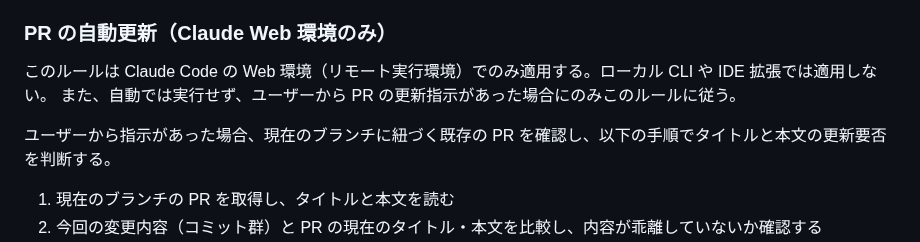
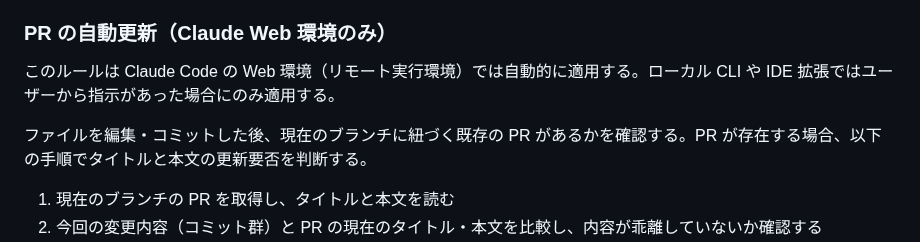
Before and after one commit to matsudamper/browsem, a Markdown page: CLAUDE.md, the part around the change. Rendered like a GitHub page.

Commit message:
CLAUDE.md: PR更新ルールの適用条件を修正
Web環境では自動適用、ローカルCLI/IDE拡張ではユーザー指示時のみ適用に変更。

Co-Authored-By: Claude Opus 4.6 <noreply@anthropic.com>
Claude-Session: https://claude.ai/code/session_017mxzDuQay5TC8mH2QHW5FB

```diff
--- a/CLAUDE.md
+++ b/CLAUDE.md
@@ -106,10 +106,9 @@ UIに関連した実装はPaparazziで差分を取って作業するのが良い
 
 ### PR の自動更新（Claude Web 環境のみ）
 
-このルールは Claude Code の Web 環境（リモート実行環境）でのみ適用する。ローカル CLI や IDE 拡張では適用しない。
-また、自動では実行せず、ユーザーから PR の更新指示があった場合にのみこのルールに従う。
+このルールは Claude Code の Web 環境（リモート実行環境）では自動的に適用する。ローカル CLI や IDE 拡張ではユーザーから指示があった場合にのみ適用する。
 
-ユーザーから指示があった場合、現在のブランチに紐づく既存の PR を確認し、以下の手順でタイトルと本文の更新要否を判断する。
+ファイルを編集・コミットした後、現在のブランチに紐づく既存の PR があるかを確認する。PR が存在する場合、以下の手順でタイトルと本文の更新要否を判断する。
 
 1. 現在のブランチの PR を取得し、タイトルと本文を読む
 2. 今回の変更内容（コミット群）と PR の現在のタイトル・本文を比較し、内容が乖離していないか確認する
```
